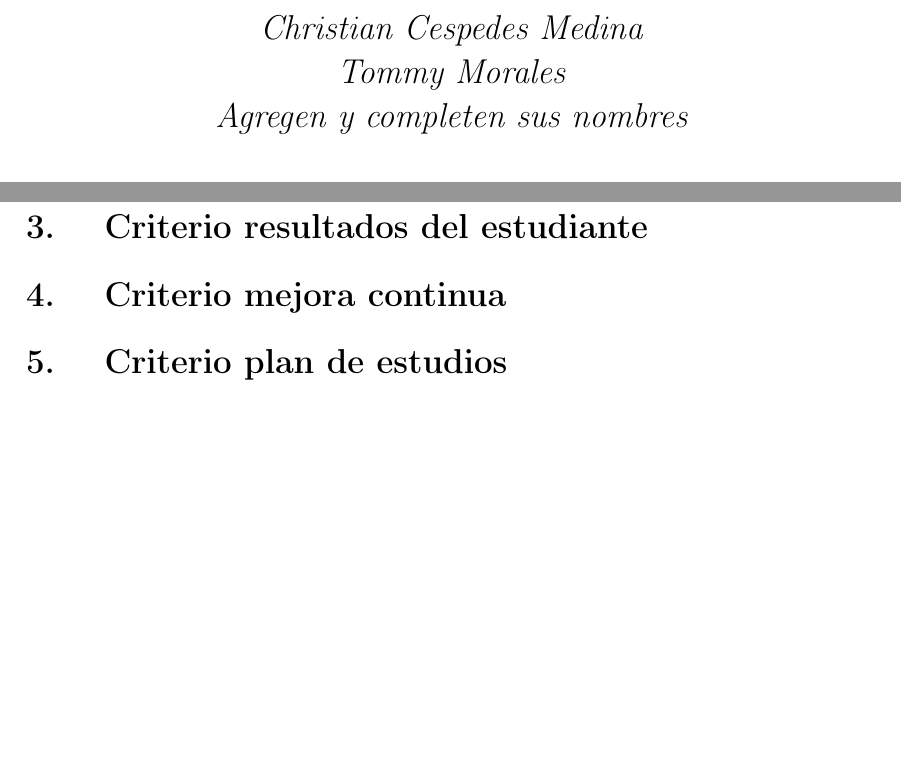
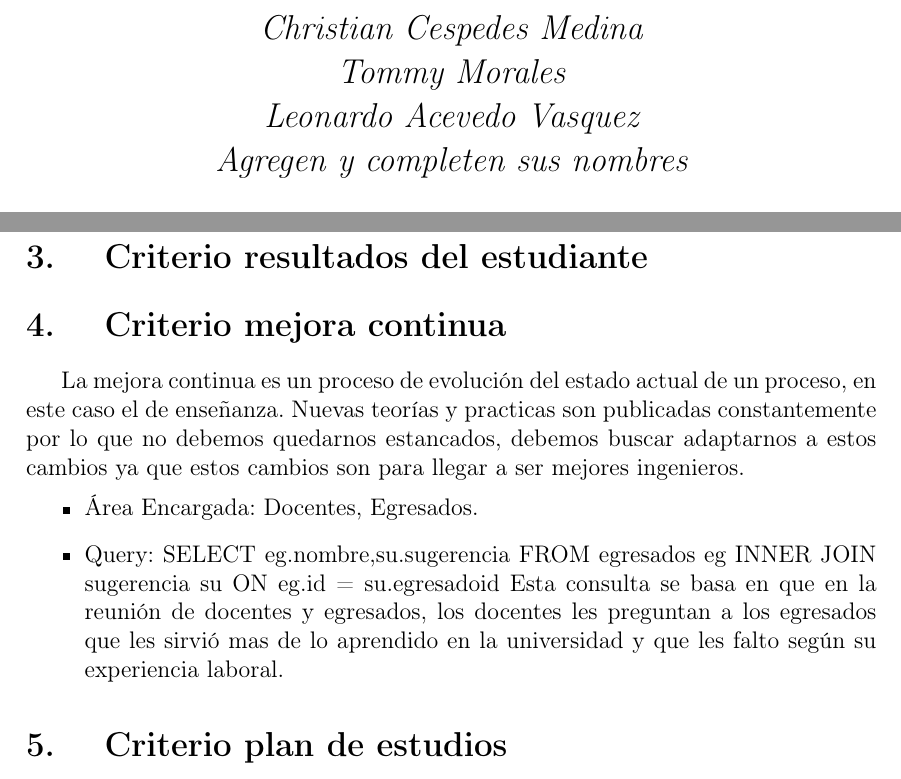
Before and after one commit to GarySkt/Diseno-de-Indicadores, a LaTeX document (diseño_de_indicadores.tex): two parts of pages 1 and 5 of 7, joined at a grey line, cut so that both start at the same text, the shorter picture padded with empty space. Compiled offline with pdfLaTeX.

Commit message:
Update diseño_de_indicadores.tex

```diff
--- a/diseño_de_indicadores.tex
+++ b/diseño_de_indicadores.tex
@@ -46,6 +46,7 @@
 	{\Large\itshape Renzo Moreno\par}
 	{\Large\itshape Christian Cespedes Medina\par}
 	{\Large\itshape Tommy Morales\par}
+	{\Large\itshape Leonardo Acevedo Vasquez\par}
 	{\Large\itshape Agregen y completen sus nombres\par}
 	\vfill
 	Docente\par
@@ -106,7 +107,12 @@ Un indicador visible son los requisitos para la graduacion como el numero de cre
 \section{ Criterio resultados del estudiante}
 
 \section{ Criterio mejora continua}
-
+La mejora continua es un proceso de evolución del estado actual de un proceso, en este caso el de enseñanza. Nuevas teorías y practicas son publicadas constantemente por lo que no debemos quedarnos estancados, debemos buscar adaptarnos a estos cambios ya que estos cambios son para llegar a ser mejores ingenieros.
+\begin{itemize}
+\item Área Encargada: Docentes, Egresados.
+\item Query: SELECT eg.nombre,su.sugerencia FROM egresados eg INNER JOIN sugerencia su ON eg.id = su.egresadoid
+Esta consulta se basa en que en la reunión de docentes y egresados, los docentes les preguntan a los egresados que les sirvió mas de lo aprendido en la universidad y que les falto según su experiencia laboral.
+\end{itemize}
 \section{ Criterio plan de estudios}
 El plan de estudio debe especificar áreas temáticas apropiadas para la ingenería e incluir un año de una combinación de \textbf{Matemática de nivel Universitario} y \textbf{Ciencias Básicas}, un año y medio \textbf{Tópicos de Ingeniería} y \textbf{Diseño en ingenería}.
 
```
